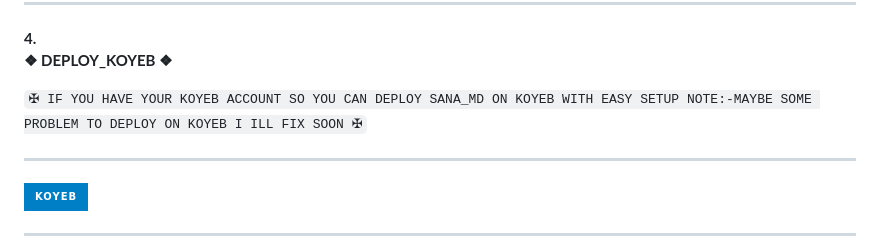
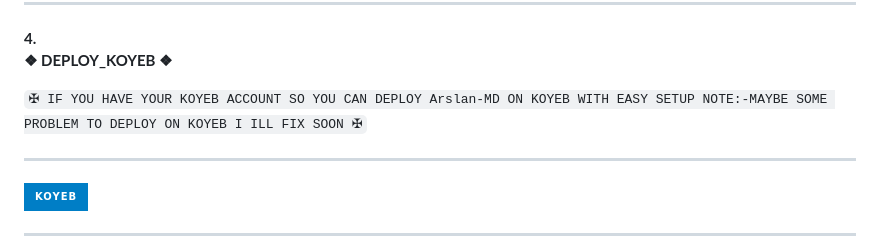
Before and after one commit to wayexpress05-star/Arslan-Ai, a Markdown page: README.md, the part around one of its changes. Drawn GitHub-style; badges without logos.

```diff
--- a/README.md
+++ b/README.md
@@ -60,7 +60,7 @@ src="https://cardivo.vercel.app/api?name=Arslan%20MD&description=🥂THE%20WORLD
 ---
 **4. <br> ❖ DEPLOY_KOYEB ❖**
 
-`✠ IF YOU HAVE YOUR KOYEB ACCOUNT SO YOU CAN DEPLOY SANA_MD ON KOYEB WITH EASY SETUP NOTE:-MAYBE SOME PROBLEM TO DEPLOY ON KOYEB I ILL FIX SOON ✠`
+`✠ IF YOU HAVE YOUR KOYEB ACCOUNT SO YOU CAN DEPLOY Arslan-MD ON KOYEB WITH EASY SETUP NOTE:-MAYBE SOME PROBLEM TO DEPLOY ON KOYEB I ILL FIX SOON ✠`
 
 ---------
 
```
Also changed, not shown: other parts of README.md (+1 -1 lines).
